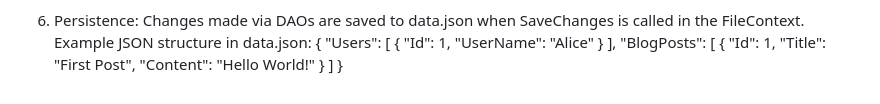
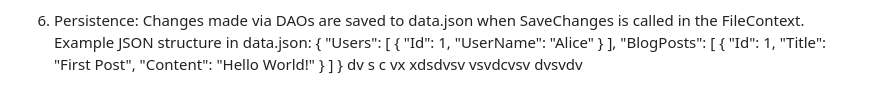
Before and after one commit to arttuulips/DND-Final-Project, a Markdown page: Web Service.md, the part around the change printed below. Rendered like a GitHub page.

```diff
--- a/Web Service.md
+++ b/Web Service.md
@@ -187,3 +188,8 @@ Example JSON structure in data.json:
         { "Id": 1, "Title": "First Post", "Content": "Hello World!" }
     ]
 }
+dv s
+c vx
+xdsdvsv
+vsvdcvsv
+dvsvdv
```
Also changed, not shown: other parts of Web Service.md (+1 -0 lines).
